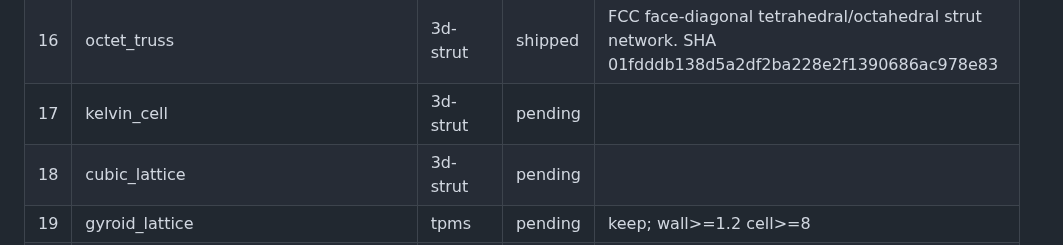
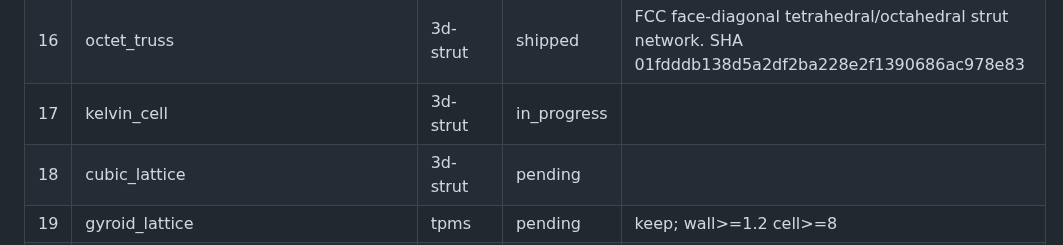
Before and after one commit to m-esm/mechlib, a Markdown page: scripts/overnight/pattern-lattice-kerf-backlog.md, the part around the change. Rendered like a GitHub page.

Commit message:
backlog: start kelvin_cell

```diff
--- a/scripts/overnight/pattern-lattice-kerf-backlog.md
+++ b/scripts/overnight/pattern-lattice-kerf-backlog.md
@@ -32,7 +32,7 @@ Semi-primitives. No CadQuery. FDM: nozzle-multiple struts, wall>=0.8, kerf>=nozz
 | 14 | kagome_lattice | 2d-lattice | shipped | Shipped as kagome_panel: 2D Kagome tri+hex lightening sheet. |
 | 15 | bcc_lattice | 3d-strut | shipped | Body-centred-cubic strut truss, 8 half-diagonals/cell to shared centre node. SHA 479856a986f90ebcaa8c55c8fa80f5d4db1a9070 |
 | 16 | octet_truss | 3d-strut | shipped | FCC face-diagonal tetrahedral/octahedral strut network. SHA 01fdddb138d5a2df2ba228e2f1390686ac978e83 |
-| 17 | kelvin_cell | 3d-strut | pending | |
+| 17 | kelvin_cell | 3d-strut | in_progress | |
 | 18 | cubic_lattice | 3d-strut | pending | |
 | 19 | gyroid_lattice | tpms | pending | keep; wall>=1.2 cell>=8 |
 | 20 | honeycomb_core | 2.5d | pending | != honeycomb_panel sheet |
```
